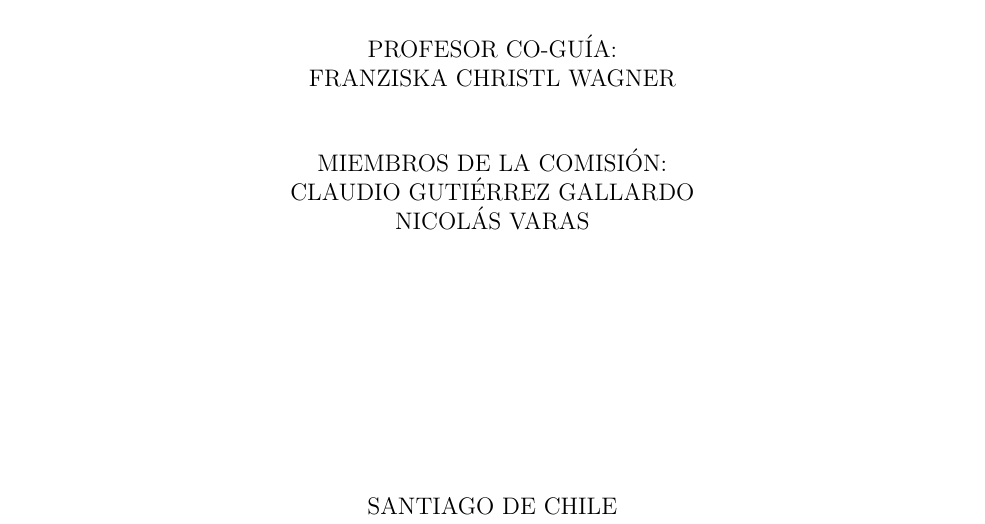
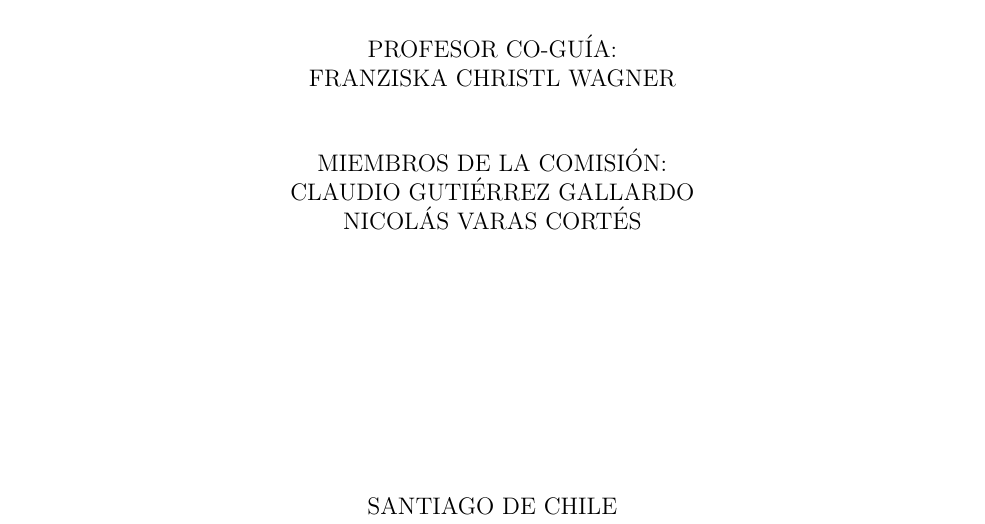
Before and after one commit to TinSolis/tesis-french-deputies-analysis, a LaTeX document (memoria/main.tex): part of page 1 of 91, cut so that both start at the same text. Compiled offline with pdfLaTeX.

Commit message:
memoria: segundo apellido de Nicolás Varas en portada
Completa el nombre de comisión como Nicolás Varas Cortés según registro.

Co-authored-by: Cursor <cursoragent@cursor.com>

```diff
--- a/memoria/main.tex
+++ b/memoria/main.tex
@@ -14,7 +14,7 @@
 % apellidos según registro de Comisión (Biblioteca revisa nombre y dos apellidos).
 \guia{Valentin Barriere Clement}
 \coguia{Franziska Christl Wagner}
-\comision{Claudio Gutiérrez Gallardo,Nicolás Varas}
+\comision{Claudio Gutiérrez Gallardo,Nicolás Varas Cortés}
 
 % \auspicio{Nombre Institución} % incluir si el trabajo recibió financiamiento (p. ej. CENIA)
 
```
